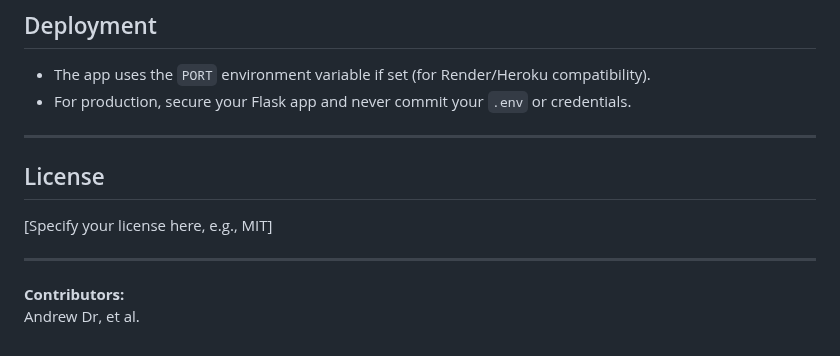
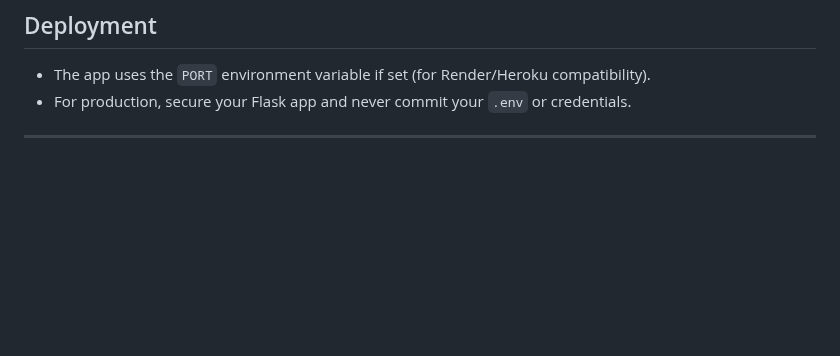
Before and after one commit to andrewdr14/claims_fraud_detection, a Markdown page: README.md, the part around the change. Drawn GitHub-style; blank space fills up the shorter version.

```diff
--- a/README.md
+++ b/README.md
@@ -151,12 +151,3 @@ pip install -r requirements.txt
 - For production, secure your Flask app and never commit your `.env` or credentials.
 
 ---
-
-## License
-
-[Specify your license here, e.g., MIT]
-
----
-
-**Contributors:**
-Andrew Dr, et al.
```
